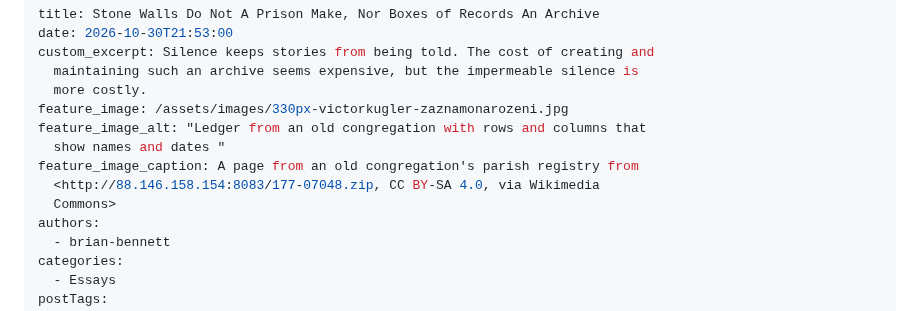
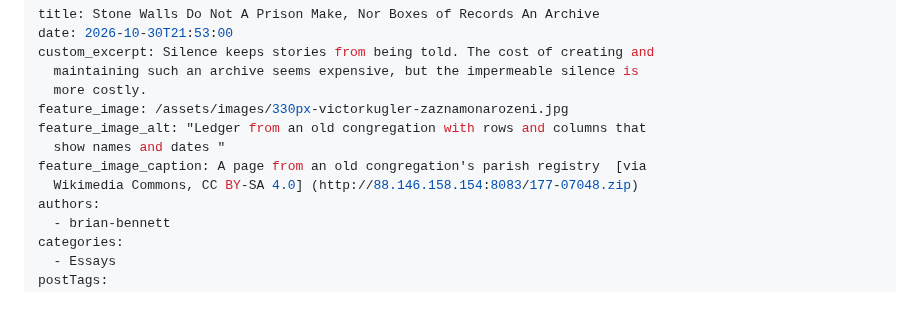
Before and after one commit to adamdjbrett/publictheology.com, a Markdown page: src/posts/2026-10-30-stone-walls-do-not-a-prison-make-nor-boxes-of-records-an-archive.md, the part around the change. GitHub-like rendering.

Commit message:
Update src/posts/2026-10-30-stone-walls-do-not-a-prison-make-nor-boxes-of-records-an-archive.md (via Pages CMS)

```diff
--- a/src/posts/2026-10-30-stone-walls-do-not-a-prison-make-nor-boxes-of-records-an-archive.md
+++ b/src/posts/2026-10-30-stone-walls-do-not-a-prison-make-nor-boxes-of-records-an-archive.md
@@ -7,9 +7,8 @@ custom_excerpt: Silence keeps stories from being told. The cost of creating and
 feature_image: /assets/images/330px-victorkugler-zaznamonarozeni.jpg
 feature_image_alt: "Ledger from an old congregation with rows and columns that
   show names and dates "
-feature_image_caption: A page from an old congregation's parish registry from
-  <http://88.146.158.154:8083/177-07048.zip, CC BY-SA 4.0, via Wikimedia
-  Commons>
+feature_image_caption: A page from an old congregation's parish registry  [via
+  Wikimedia Commons, CC BY-SA 4.0] (http://88.146.158.154:8083/177-07048.zip)
 authors:
   - brian-bennett
 categories:
```
